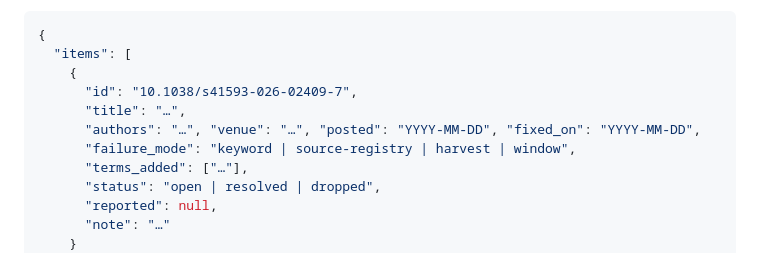
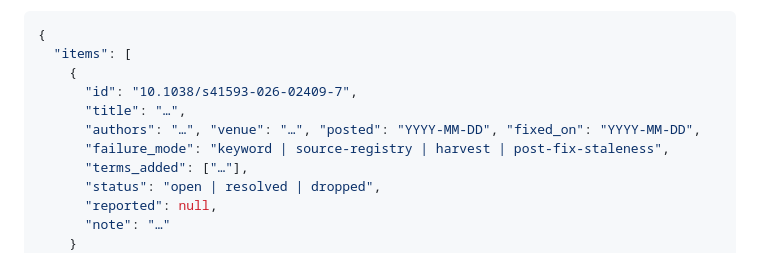
Before and after one commit to qihongl/paper-tracking, a Markdown page: prompts/daily-paper-tracker.md, the part around the change. Rendered like a GitHub page.

Commit message:
Align ledger failure_mode enum with the documented mode names

```diff
--- a/prompts/daily-paper-tracker.md
+++ b/prompts/daily-paper-tracker.md
@@ -118,7 +118,7 @@ The ledger at `data/open_items.json` is the carry-forward guarantee. Schema:
       "id": "10.1038/s41593-026-02409-7",
       "title": "…",
       "authors": "…", "venue": "…", "posted": "YYYY-MM-DD", "fixed_on": "YYYY-MM-DD",
-      "failure_mode": "keyword | source-registry | harvest | window",
+      "failure_mode": "keyword | source-registry | harvest | post-fix-staleness",
       "terms_added": ["…"],
       "status": "open | resolved | dropped",
       "reported": null,
```
